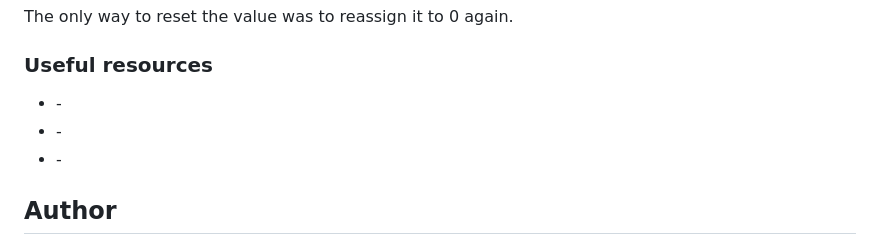
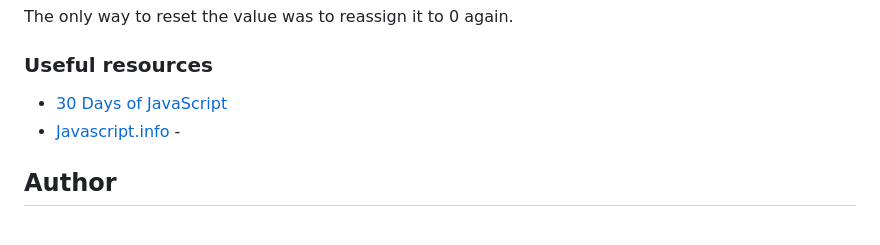
Before and after one commit to C-ZLTV/counter-js-basics, a Markdown page: README.md, the part around one of its changes. GitHub-like rendering.

```diff
--- a/README.md
+++ b/README.md
@@ -103,9 +103,8 @@ The only way to reset the value was to reassign it to 0 again.
 
 ### Useful resources
 
-- []() -
-- []() -
-- []() -
+- [30 Days of JavaScript](https://github.com/Asabeneh/30-Days-Of-JavaScript)
+- [Javascript.info](https://javascript.info/) -
 
 ## Author
 
```
Also changed, not shown: other parts of README.md (+1 -1 lines).
